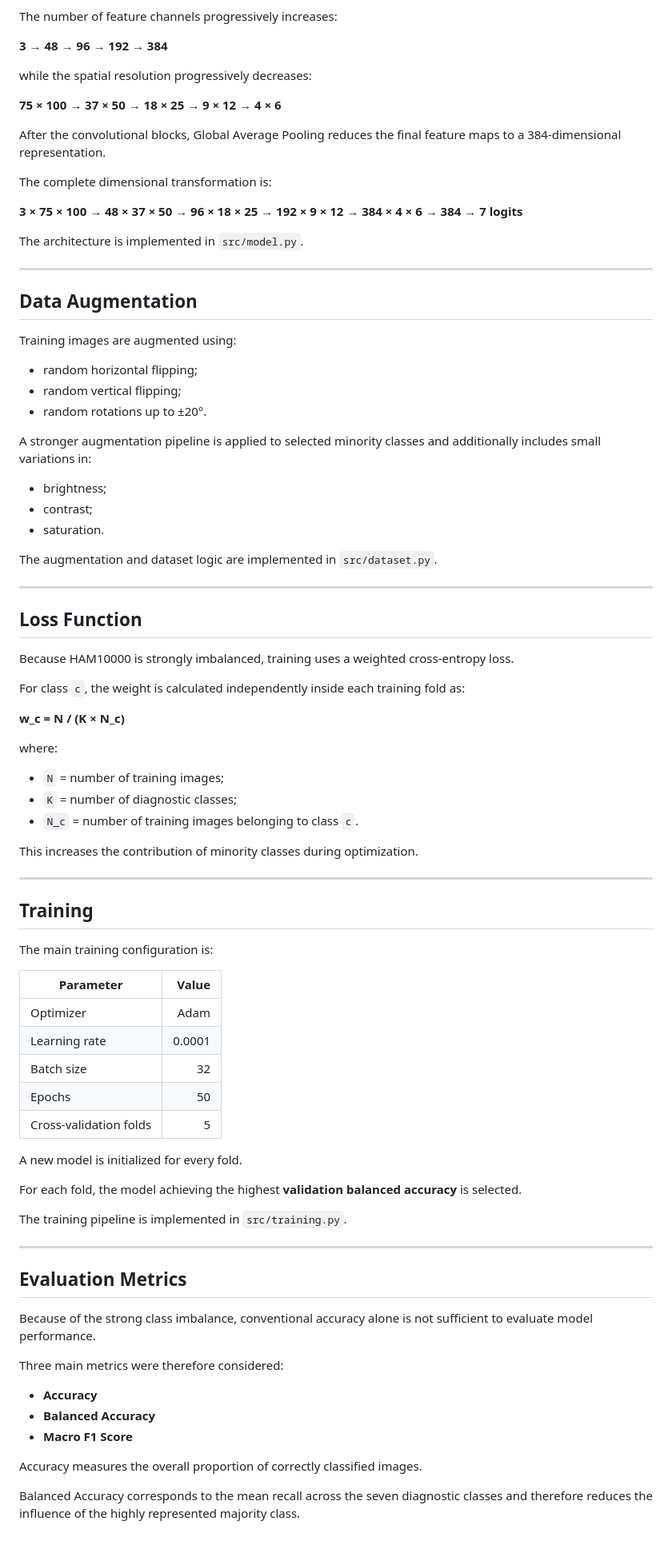
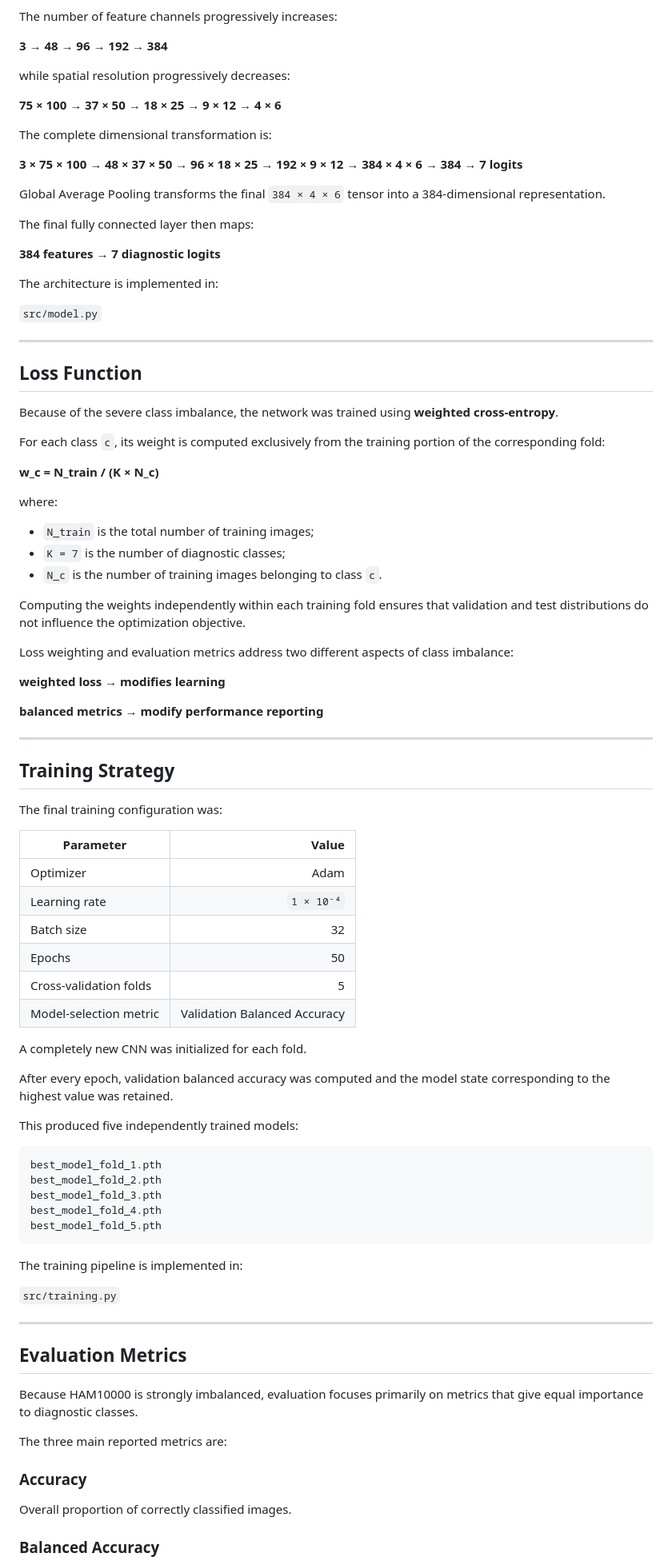
Before and after one commit to lorenzovaresio/HAM10000-CNN-Classification, a Markdown page: README.md, the part around one of its changes. Shown at 80% size. Rendered like a GitHub page; blank space fills up the shorter version.

````diff
--- a/README.md
+++ b/README.md
@@ -89,87 +148,92 @@ The number of feature channels progressively increases:
 
 **3 → 48 → 96 → 192 → 384**
 
-while the spatial resolution progressively decreases:
+while spatial resolution progressively decreases:
 
 **75 × 100 → 37 × 50 → 18 × 25 → 9 × 12 → 4 × 6**
-
-After the convolutional blocks, Global Average Pooling reduces the final feature maps to a 384-dimensional representation.
 
 The complete dimensional transformation is:
 
 **3 × 75 × 100 → 48 × 37 × 50 → 96 × 18 × 25 → 192 × 9 × 12 → 384 × 4 × 6 → 384 → 7 logits**
 
-The architecture is implemented in `src/model.py`.
+Global Average Pooling transforms the final `384 × 4 × 6` tensor into a 384-dimensional representation.
 
----
+The final fully connected layer then maps:
 
-## Data Augmentation
+**384 features → 7 diagnostic logits**
 
-Training images are augmented using:
+The architecture is implemented in:
 
-- random horizontal flipping;
-- random vertical flipping;
-- random rotations up to ±20°.
-
-A stronger augmentation pipeline is applied to selected minority classes and additionally includes small variations in:
-
-- brightness;
-- contrast;
-- saturation.
-
-The augmentation and dataset logic are implemented in `src/dataset.py`.
+`src/model.py`
 
 ---
 
 ## Loss Function
 
-Because HAM10000 is strongly imbalanced, training uses a weighted cross-entropy loss.
+Because of the severe class imbalance, the network was trained using **weighted cross-entropy**.
 
-For class `c`, the weight is calculated independently inside each training fold as:
+For each class `c`, its weight is computed exclusively from the training portion of the corresponding fold:
 
-**w_c = N / (K × N_c)**
+**w_c = N_train / (K × N_c)**
 
 where:
 
-- `N` = number of training images;
-- `K` = number of diagnostic classes;
-- `N_c` = number of training images belonging to class `c`.
+- `N_train` is the total number of training images;
+- `K = 7` is the number of diagnostic classes;
+- `N_c` is the number of training images belonging to class `c`.
 
-This increases the contribution of minority classes during optimization.
+Computing the weights independently within each training fold ensures that validation and test distributions do not influence the optimization objective.
+
+Loss weighting and evaluation metrics address two different aspects of class imbalance:
+
+**weighted loss → modifies learning**
+
+**balanced metrics → modify performance reporting**
 
 ---
 
-## Training
+## Training Strategy
 
-The main training configuration is:
+The final training configuration was:
 
 | Parameter | Value |
 |---|---:|
 | Optimizer | Adam |
-| Learning rate | 0.0001 |
+| Learning rate | `1 × 10⁻⁴` |
 | Batch size | 32 |
 | Epochs | 50 |
 | Cross-validation folds | 5 |
+| Model-selection metric | Validation Balanced Accuracy |
 
-A new model is initialized for every fold.
+A completely new CNN was initialized for each fold.
 
-For each fold, the model achieving the highest **validation balanced accuracy** is selected.
+After every epoch, validation balanced accuracy was computed and the model state corresponding to the highest value was retained.
 
-The training pipeline is implemented in `src/training.py`.
+This produced five independently trained models:
+
+```text
+best_model_fold_1.pth
+best_model_fold_2.pth
+best_model_fold_3.pth
+best_model_fold_4.pth
+best_model_fold_5.pth
+```
+
+The training pipeline is implemented in:
+
+`src/training.py`
 
 ---
 
 ## Evaluation Metrics
 
-Because of the strong class imbalance, conventional accuracy alone is not sufficient to evaluate model performance.
+Because HAM10000 is strongly imbalanced, evaluation focuses primarily on metrics that give equal importance to diagnostic classes.
 
-Three main metrics were therefore considered:
+The three main reported metrics are:
 
-- **Accuracy**
-- **Balanced Accuracy**
-- **Macro F1 Score**
+### Accuracy
 
-Accuracy measures the overall proportion of correctly classified images.
+Overall proportion of correctly classified images.
 
-Balanced Accuracy corresponds to the mean recall across the seven diagnostic classes and therefore reduces the influence of the highly represented majority class.
+### Balanced Accuracy
 
````
Also changed, not shown: other parts of README.md (+236 -127 lines).
